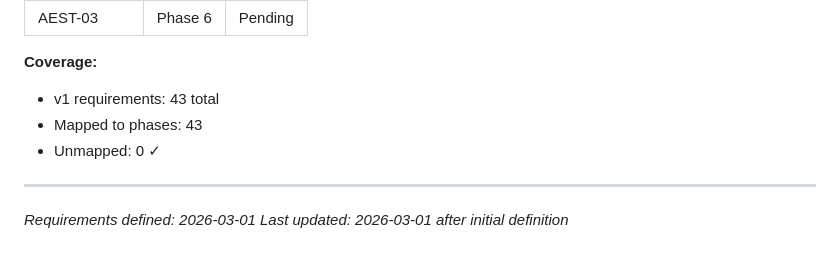
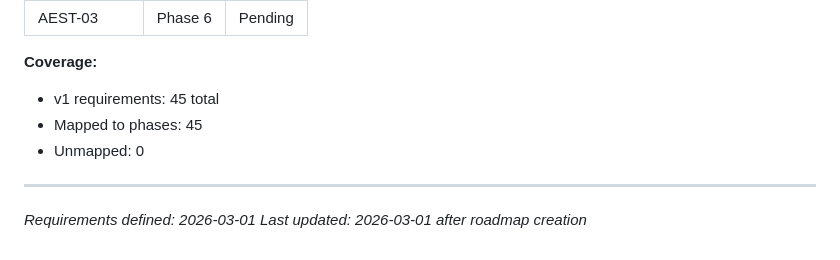
Before and after one commit to niceindividual/SongScryer, a Markdown page: .planning/REQUIREMENTS.md, the part around one of its changes. Rendered like a GitHub page.

Commit message:
docs: create roadmap (6 phases)

```diff
--- a/.planning/REQUIREMENTS.md
+++ b/.planning/REQUIREMENTS.md
@@ -154,10 +154,10 @@ Which phases cover which requirements. Updated during roadmap creation.
 | AEST-03 | Phase 6 | Pending |
 
 **Coverage:**
-- v1 requirements: 43 total
-- Mapped to phases: 43
-- Unmapped: 0 ✓
+- v1 requirements: 45 total
+- Mapped to phases: 45
+- Unmapped: 0
 
 ---
 *Requirements defined: 2026-03-01*
-*Last updated: 2026-03-01 after initial definition*
+*Last updated: 2026-03-01 after roadmap creation*
```
Also changed, not shown: other parts of .planning/REQUIREMENTS.md (+9 -9 lines), .planning/ROADMAP.md (added, +125 -0 lines), .planning/STATE.md (added, +60 -0 lines).
